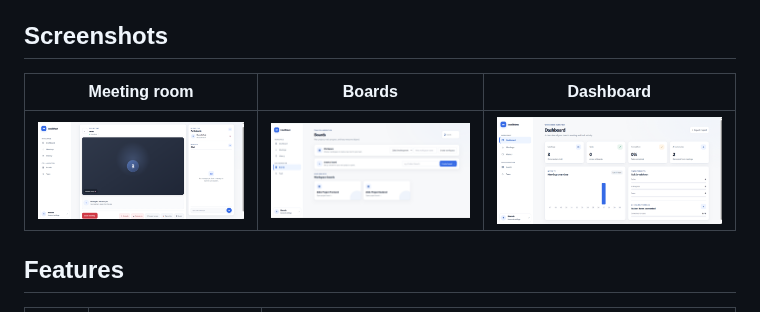
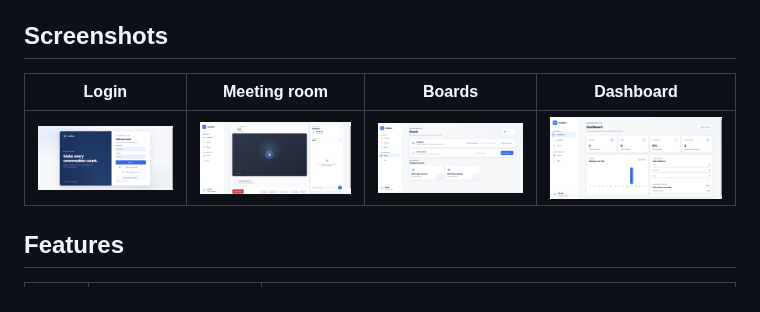
Before and after one commit to BharathJerry/IntellMeet-AI-Powered-Enterprise-Meeting-Collaboration-Platform, a Markdown page: README.md, the part around the change. Drawn GitHub-style; pictures changed too: docs/screenshots/login.png (added).

Commit message:
Added details in README.md

```diff
--- a/README.md
+++ b/README.md
@@ -12,9 +12,9 @@ Real-time video meetings, AI summaries with action items, team boards and analyt
 
 ## Screenshots
 
-| Meeting room | Boards | Dashboard |
-|---|---|---|
-| ![room](docs/screenshots/room.png) | ![boards](docs/screenshots/boards.png) | ![dashboard](docs/screenshots/dashboard.png) |
+| Login | Meeting room | Boards | Dashboard |
+|---|---|---|---|
+| ![login](docs/screenshots/login.png) | ![room](docs/screenshots/room.png) | ![boards](docs/screenshots/boards.png) | ![dashboard](docs/screenshots/dashboard.png) |
 
 ## Features
 
```
